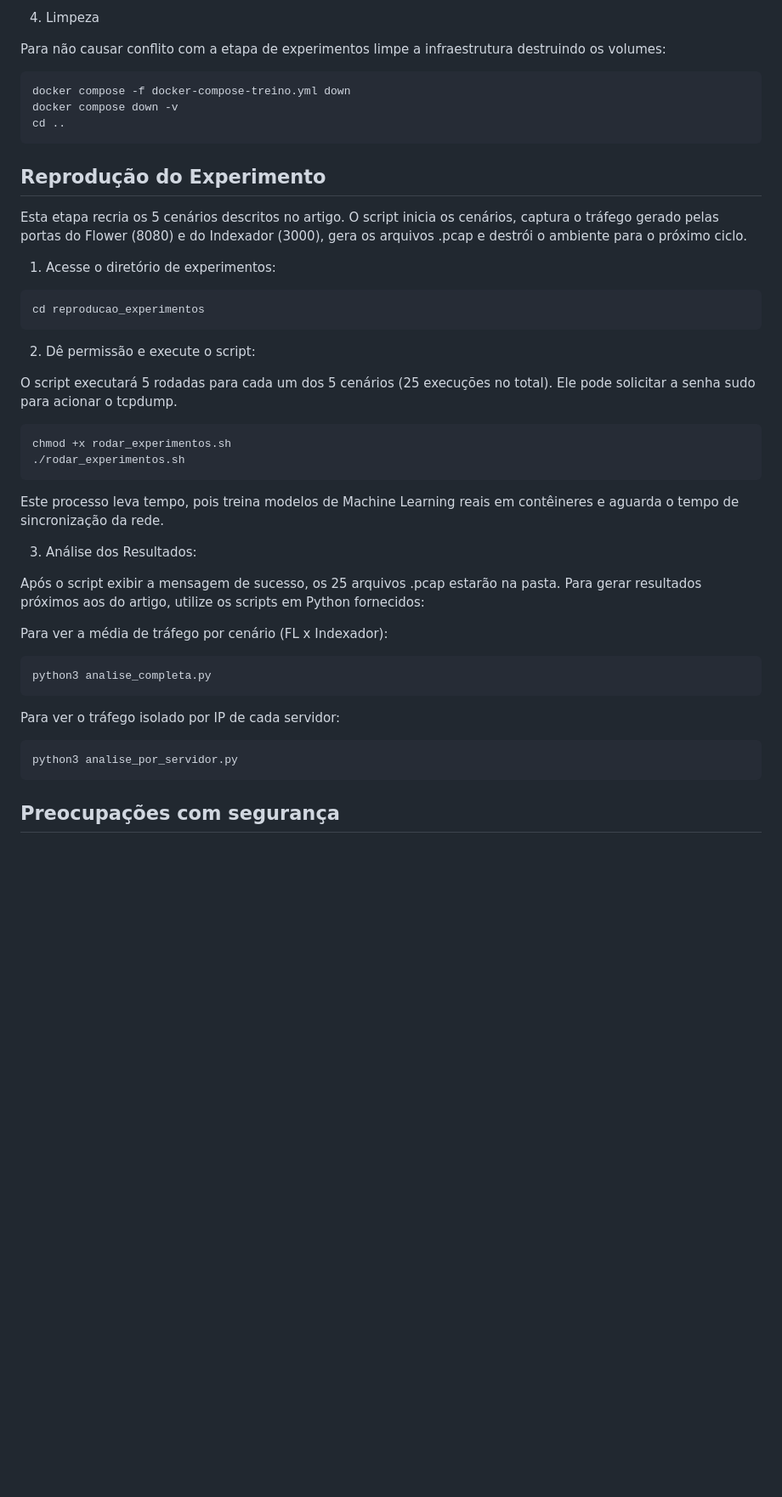
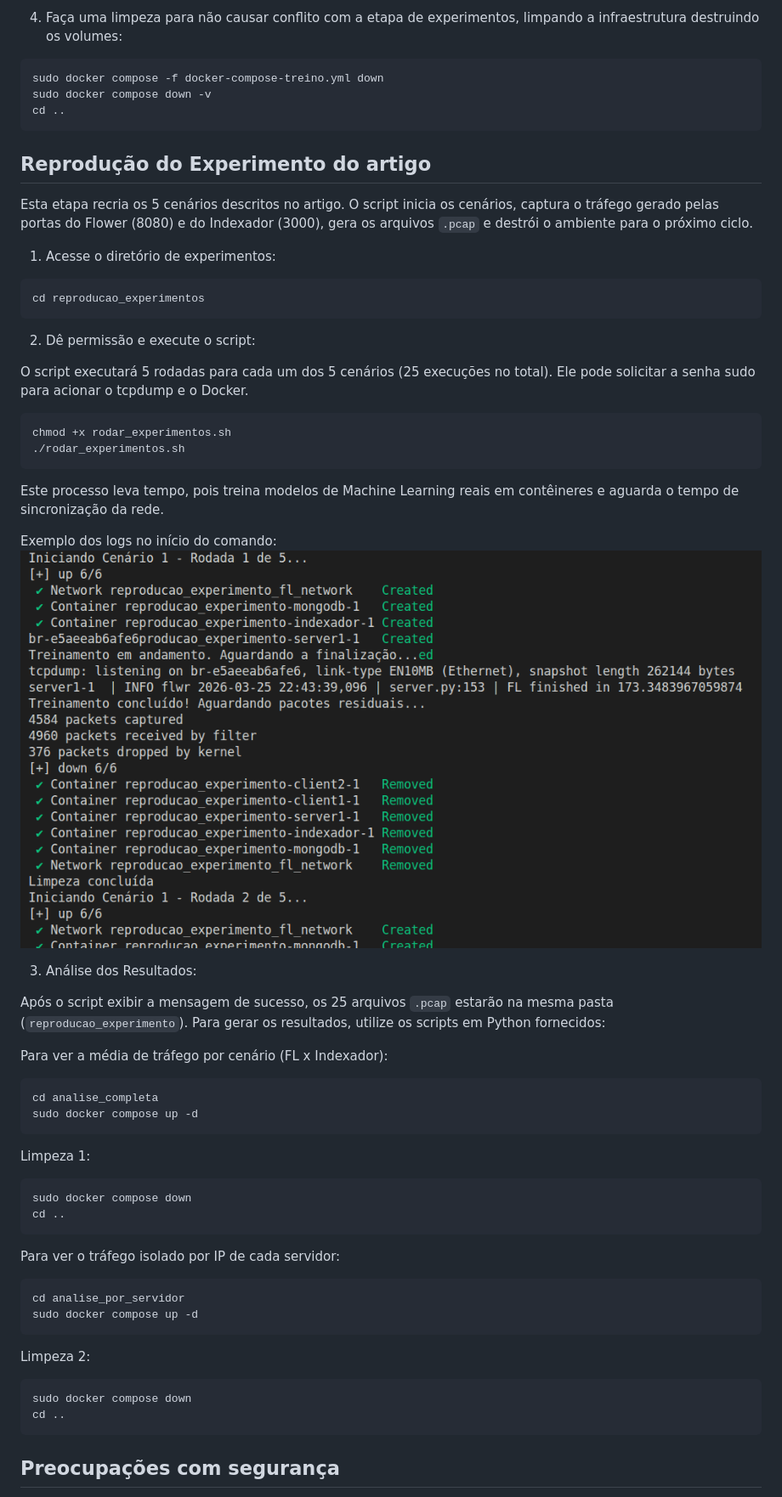
Before and after one commit to Jscosta7/FLeer2FLeer, a Markdown page: README.md, the part around the change printed below. Shown: that part at 85% size. Rendered like a GitHub page; pictures changed too: imagens/6-logs-inicio.png (added); blank space fills up the shorter version.

Commit message:
Testa e modifica README

````diff
--- a/README.md
+++ b/README.md
@@ -71,16 +80,14 @@ docker compose -f docker-compose-treino.yml up -d --build
 
-4. Limpeza
-
-Para não causar conflito com a etapa de experimentos limpe a infraestrutura destruindo os volumes:
+4. Faça uma limpeza para não causar conflito com a etapa de experimentos, limpando a infraestrutura destruindo os volumes:
 
 ```bash
-docker compose -f docker-compose-treino.yml down
-docker compose down -v
+sudo docker compose -f docker-compose-treino.yml down
+sudo docker compose down -v
 cd ..
 ```
 
-## Reprodução do Experimento
-Esta etapa recria os 5 cenários descritos no artigo. O script inicia os cenários, captura o tráfego gerado pelas portas do Flower (8080) e do Indexador (3000), gera os arquivos .pcap e destrói o ambiente para o próximo ciclo.
+## Reprodução do Experimento do artigo
+Esta etapa recria os 5 cenários descritos no artigo. O script inicia os cenários, captura o tráfego gerado pelas portas do Flower (8080) e do Indexador (3000), gera os arquivos `.pcap` e destrói o ambiente para o próximo ciclo.
 
 1. Acesse o diretório de experimentos:
 
@@ -89,7 +96,7 @@ cd reproducao_experimentos
 ```
 2. Dê permissão e execute o script:
 
-O script executará 5 rodadas para cada um dos 5 cenários (25 execuções no total). Ele pode solicitar a senha sudo para acionar o tcpdump.
+O script executará 5 rodadas para cada um dos 5 cenários (25 execuções no total). Ele pode solicitar a senha sudo para acionar o tcpdump e o Docker.
 
 ```bash
 chmod +x rodar_experimentos.sh
@@ -97,18 +104,40 @@ chmod +x rodar_experimentos.sh
 ```
 Este processo leva tempo, pois treina modelos de Machine Learning reais em contêineres e aguarda o tempo de sincronização da rede.
 
+Exemplo dos logs no início do comando:
+![alt text](imagens/6-logs-inicio.png)
+
 3. Análise dos Resultados:
 
-Após o script exibir a mensagem de sucesso, os 25 arquivos .pcap estarão na pasta. Para gerar resultados próximos aos do artigo, utilize os scripts em Python fornecidos:
+Após o script exibir a mensagem de sucesso, os 25 arquivos `.pcap` estarão na mesma pasta (`reproducao_experimento`). Para gerar os resultados, utilize os scripts em Python fornecidos:
 
 Para ver a média de tráfego por cenário (FL x Indexador):
 ```bash
-python3 analise_completa.py
+cd analise_completa
+sudo docker compose up -d
 ```
+
+Limpeza 1:
+
+```bash
+sudo docker compose down
+cd ..
+```
+
 Para ver o tráfego isolado por IP de cada servidor:
+
 ```bash
-python3 analise_por_servidor.py
+cd analise_por_servidor
+sudo docker compose up -d
 ```
+
+Limpeza 2:
+
+```bash
+sudo docker compose down
+cd ..
+```
+
 ## Preocupações com segurança
 
 A execução dos experimentos e contêineres não apresenta riscos de segurança conhecidos para os revisores. O uso do sudo é exigido estritamente pelo utilitário tcpdump para permitir a "escuta" das interfaces de ponte de rede (br-) geradas dinamicamente pelo Docker durante os testes.
````
Also changed, not shown: other parts of README.md (+18 -9 lines), imagens/1-status.png (added), imagens/2-seetraining.png (added), imagens/3-connected.png (added), imagens/4-progress.png (added), imagens/5-novas-infos.png (added), 1 other file.
